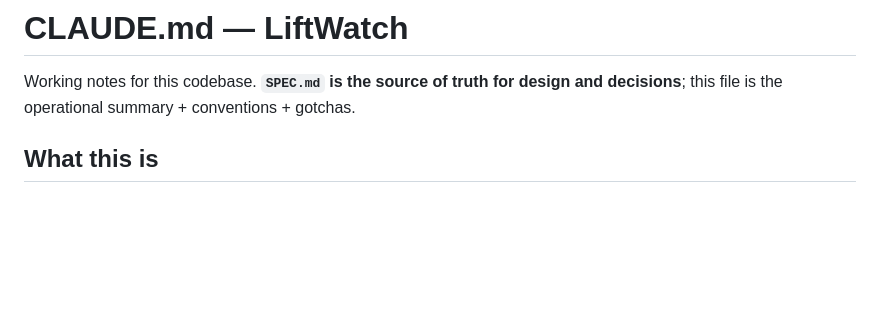
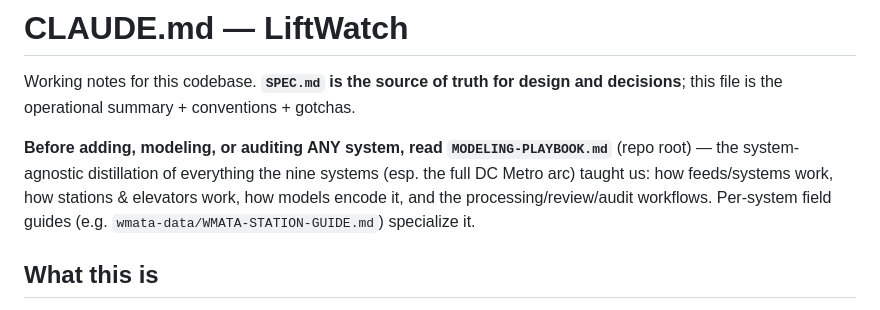
Before and after one commit to TrainsitAccess/liftwatch, a Markdown page: CLAUDE.md, the part around the change. GitHub-like rendering; blank space fills up the shorter version.

```diff
--- a/CLAUDE.md
+++ b/CLAUDE.md
@@ -2,6 +2,12 @@
 
 Working notes for this codebase. **`SPEC.md` is the source of truth for design and
 decisions**; this file is the operational summary + conventions + gotchas.
+
+**Before adding, modeling, or auditing ANY system, read `MODELING-PLAYBOOK.md`**
+(repo root) — the system-agnostic distillation of everything the nine systems
+(esp. the full DC Metro arc) taught us: how feeds/systems work, how stations &
+elevators work, how models encode it, and the processing/review/audit workflows.
+Per-system field guides (e.g. `wmata-data/WMATA-STATION-GUIDE.md`) specialize it.
 
 ## What this is
 
```
Also changed, not shown: MODELING-PLAYBOOK.md (added, +489 -0 lines).
